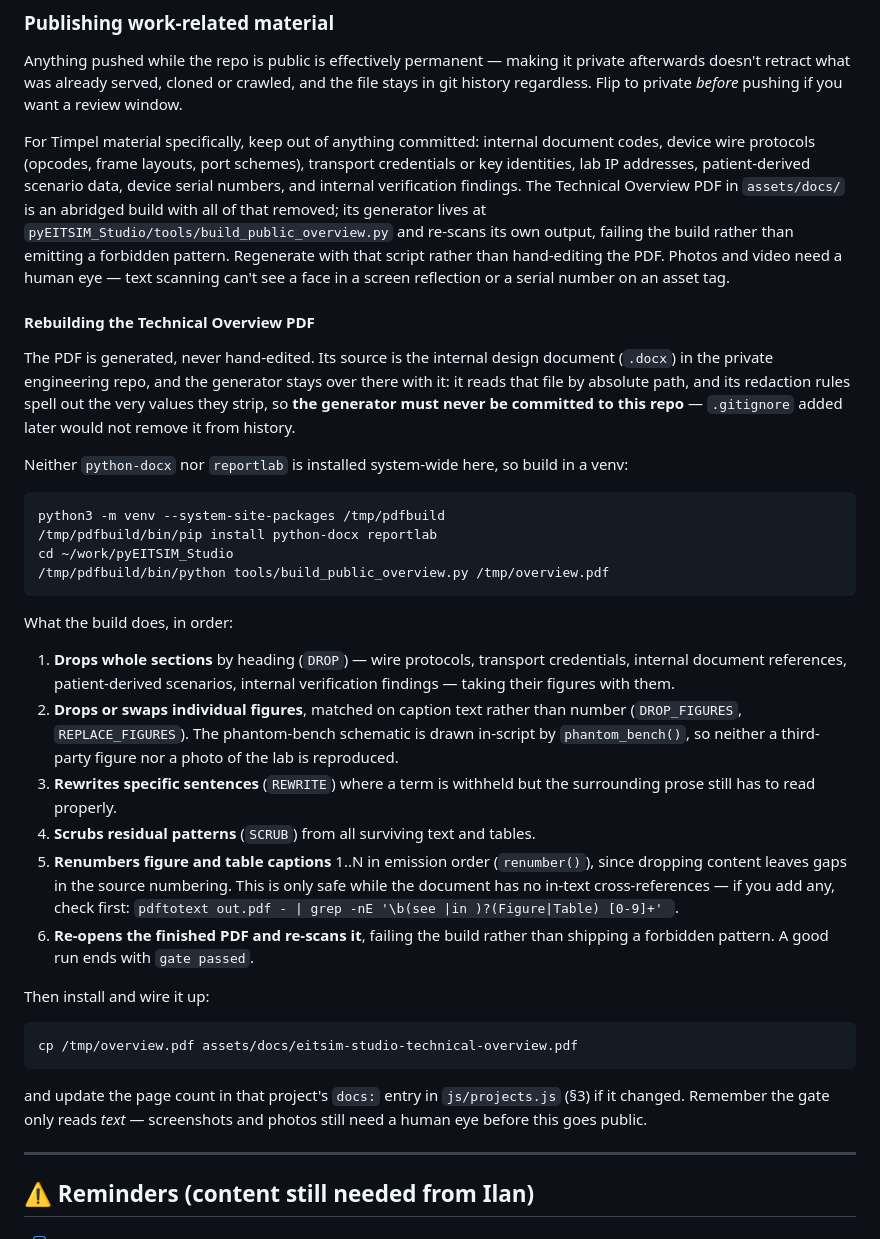
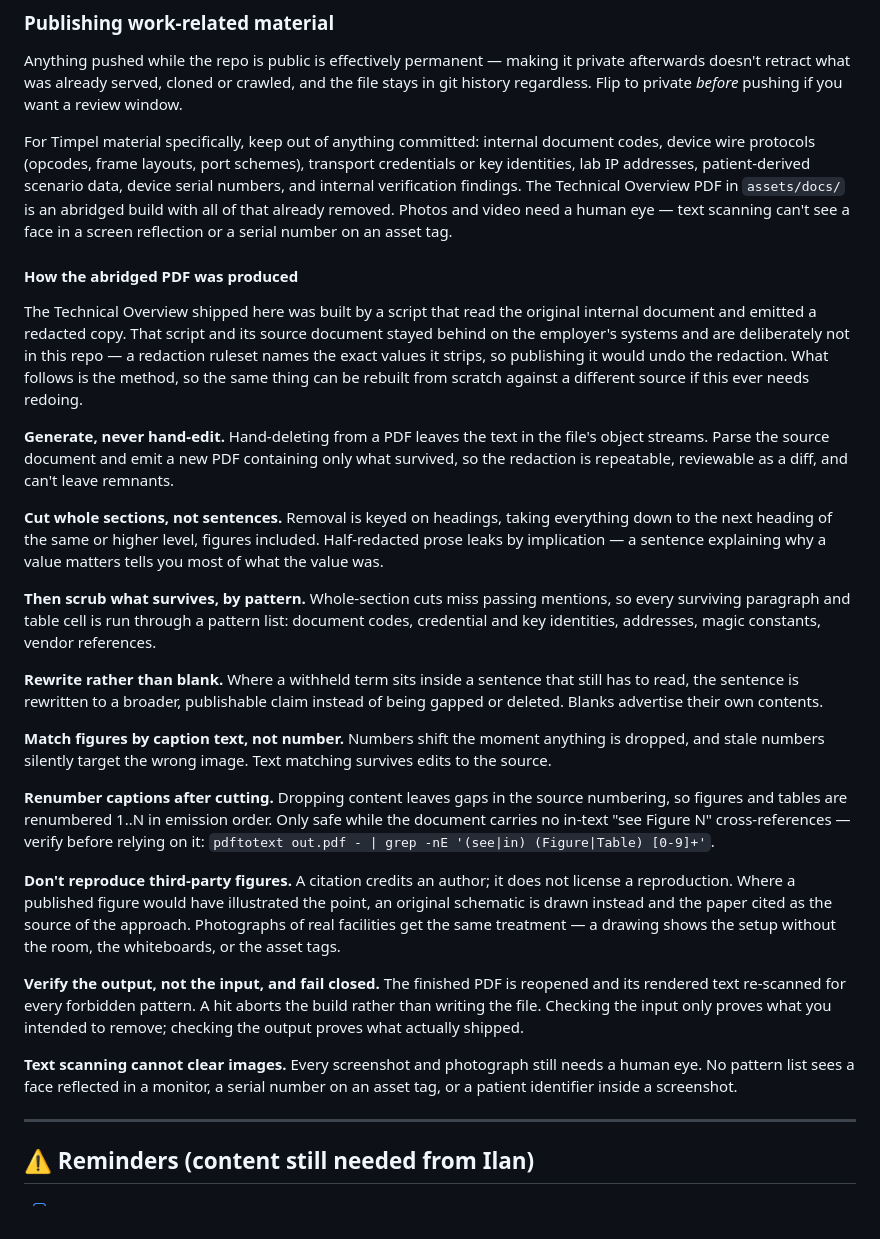
Before and after one commit to Ilan-123/Ilan-123.github.io, a Markdown page: README.md, the part around the change. Rendered like a GitHub page.

Commit message:
Record the redaction method behind the abridged PDF, not the build command
The generator and its source document live on employer systems that will not be
reachable again, so build steps pointing at them were useless. Replaces them
with the transferable part: the principles the redaction was built on.

Generate rather than hand-edit; cut whole sections instead of sentences; scrub
survivors by pattern; rewrite instead of blanking; match figures by caption text
because numbers shift; renumber after cutting; draw originals rather than
reproduce third-party or in-house photographs; verify the rendered output and
fail closed; and never trust a text scan to clear an image.

Also drops the stale pointer to the generator's old path.

Co-Authored-By: Claude Opus 5 (1M context) <noreply@anthropic.com>

````diff
--- a/README.md
+++ b/README.md
@@ -230,57 +230,60 @@ For Timpel material specifically, keep out of anything committed: internal docum
 codes, device wire protocols (opcodes, frame layouts, port schemes), transport
 credentials or key identities, lab IP addresses, patient-derived scenario data, device
 serial numbers, and internal verification findings. The Technical Overview PDF in
-`assets/docs/` is an abridged build with all of that removed; its generator lives at
-`pyEITSIM_Studio/tools/build_public_overview.py` and re-scans its own output, failing
-the build rather than emitting a forbidden pattern. Regenerate with that script rather
-than hand-editing the PDF. Photos and video need a human eye — text scanning can't see
-a face in a screen reflection or a serial number on an asset tag.
+`assets/docs/` is an abridged build with all of that already removed. Photos and video
+need a human eye — text scanning can't see a face in a screen reflection or a serial
+number on an asset tag.
 
-#### Rebuilding the Technical Overview PDF
+#### How the abridged PDF was produced
 
-The PDF is generated, never hand-edited. Its source is the internal design document
-(`.docx`) in the private engineering repo, and the generator stays over there with it:
-it reads that file by absolute path, and its redaction rules spell out the very values
-they strip, so **the generator must never be committed to this repo** — `.gitignore`
-added later would not remove it from history.
+The Technical Overview shipped here was built by a script that read the original
+internal document and emitted a redacted copy. That script and its source document
+stayed behind on the employer's systems and are deliberately not in this repo — a
+redaction ruleset names the exact values it strips, so publishing it would undo the
+redaction. What follows is the method, so the same thing can be rebuilt from scratch
+against a different source if this ever needs redoing.
 
-Neither `python-docx` nor `reportlab` is installed system-wide here, so build in a venv:
+**Generate, never hand-edit.** Hand-deleting from a PDF leaves the text in the file's
+object streams. Parse the source document and emit a new PDF containing only what
+survived, so the redaction is repeatable, reviewable as a diff, and can't leave
+remnants.
 
-```bash
-python3 -m venv --system-site-packages /tmp/pdfbuild
-/tmp/pdfbuild/bin/pip install python-docx reportlab
-cd ~/work/pyEITSIM_Studio
-/tmp/pdfbuild/bin/python tools/build_public_overview.py /tmp/overview.pdf
-```
+**Cut whole sections, not sentences.** Removal is keyed on headings, taking everything
+down to the next heading of the same or higher level, figures included. Half-redacted
+prose leaks by implication — a sentence explaining why a value matters tells you most
+of what the value was.
 
-What the build does, in order:
+**Then scrub what survives, by pattern.** Whole-section cuts miss passing mentions, so
+every surviving paragraph and table cell is run through a pattern list: document codes,
+credential and key identities, addresses, magic constants, vendor references.
 
-1. **Drops whole sections** by heading (`DROP`) — wire protocols, transport
-   credentials, internal document references, patient-derived scenarios, internal
-   verification findings — taking their figures with them.
-2. **Drops or swaps individual figures**, matched on caption text rather than number
-   (`DROP_FIGURES`, `REPLACE_FIGURES`). The phantom-bench schematic is drawn in-script
-   by `phantom_bench()`, so neither a third-party figure nor a photo of the lab is
-   reproduced.
-3. **Rewrites specific sentences** (`REWRITE`) where a term is withheld but the
-   surrounding prose still has to read properly.
-4. **Scrubs residual patterns** (`SCRUB`) from all surviving text and tables.
-5. **Renumbers figure and table captions** 1..N in emission order (`renumber()`),
-   since dropping content leaves gaps in the source numbering. This is only safe while
-   the document has no in-text cross-references — if you add any, check first:
-   `pdftotext out.pdf - | grep -nE '\b(see |in )?(Figure|Table) [0-9]+' `.
-6. **Re-opens the finished PDF and re-scans it**, failing the build rather than
-   shipping a forbidden pattern. A good run ends with `gate passed`.
+**Rewrite rather than blank.** Where a withheld term sits inside a sentence that still
+has to read, the sentence is rewritten to a broader, publishable claim instead of being
+gapped or deleted. Blanks advertise their own contents.
 
-Then install and wire it up:
+**Match figures by caption text, not number.** Numbers shift the moment anything is
+dropped, and stale numbers silently target the wrong image. Text matching survives
+edits to the source.
 
-```bash
-cp /tmp/overview.pdf assets/docs/eitsim-studio-technical-overview.pdf
-```
+**Renumber captions after cutting.** Dropping content leaves gaps in the source
+numbering, so figures and tables are renumbered 1..N in emission order. Only safe while
+the document carries no in-text "see Figure N" cross-references — verify before relying
+on it: `pdftotext out.pdf - | grep -nE '(see|in) (Figure|Table) [0-9]+'`.
 
-and update the page count in that project's `docs:` entry in `js/projects.js` (§3) if
-it changed. Remember the gate only reads *text* — screenshots and photos still need a
-human eye before this goes public.
+**Don't reproduce third-party figures.** A citation credits an author; it does not
+license a reproduction. Where a published figure would have illustrated the point, an
+original schematic is drawn instead and the paper cited as the source of the approach.
+Photographs of real facilities get the same treatment — a drawing shows the setup
+without the room, the whiteboards, or the asset tags.
+
+**Verify the output, not the input, and fail closed.** The finished PDF is reopened and
+its rendered text re-scanned for every forbidden pattern. A hit aborts the build rather
+than writing the file. Checking the input only proves what you intended to remove;
+checking the output proves what actually shipped.
+
+**Text scanning cannot clear images.** Every screenshot and photograph still needs a
+human eye. No pattern list sees a face reflected in a monitor, a serial number on an
+asset tag, or a patient identifier inside a screenshot.
 
 ---
 
````
